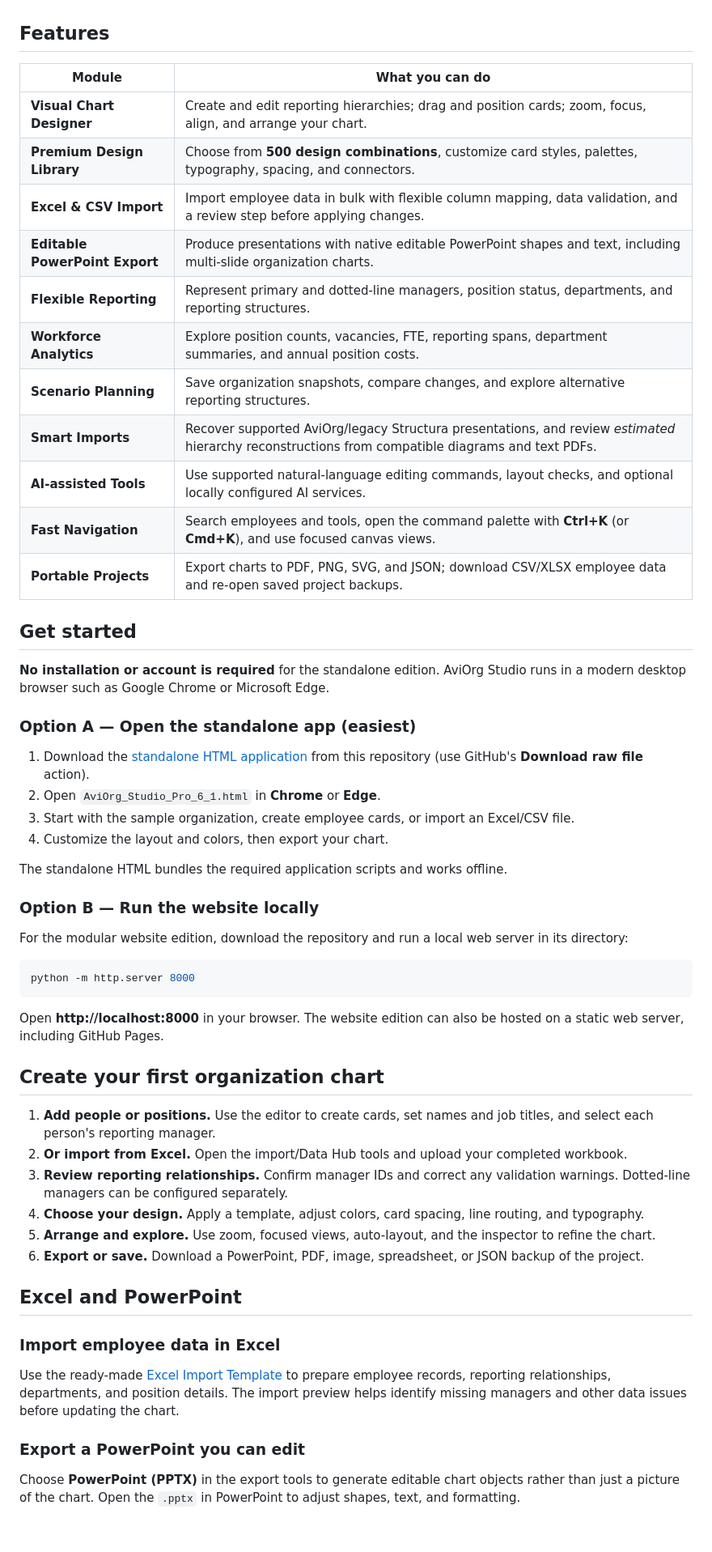
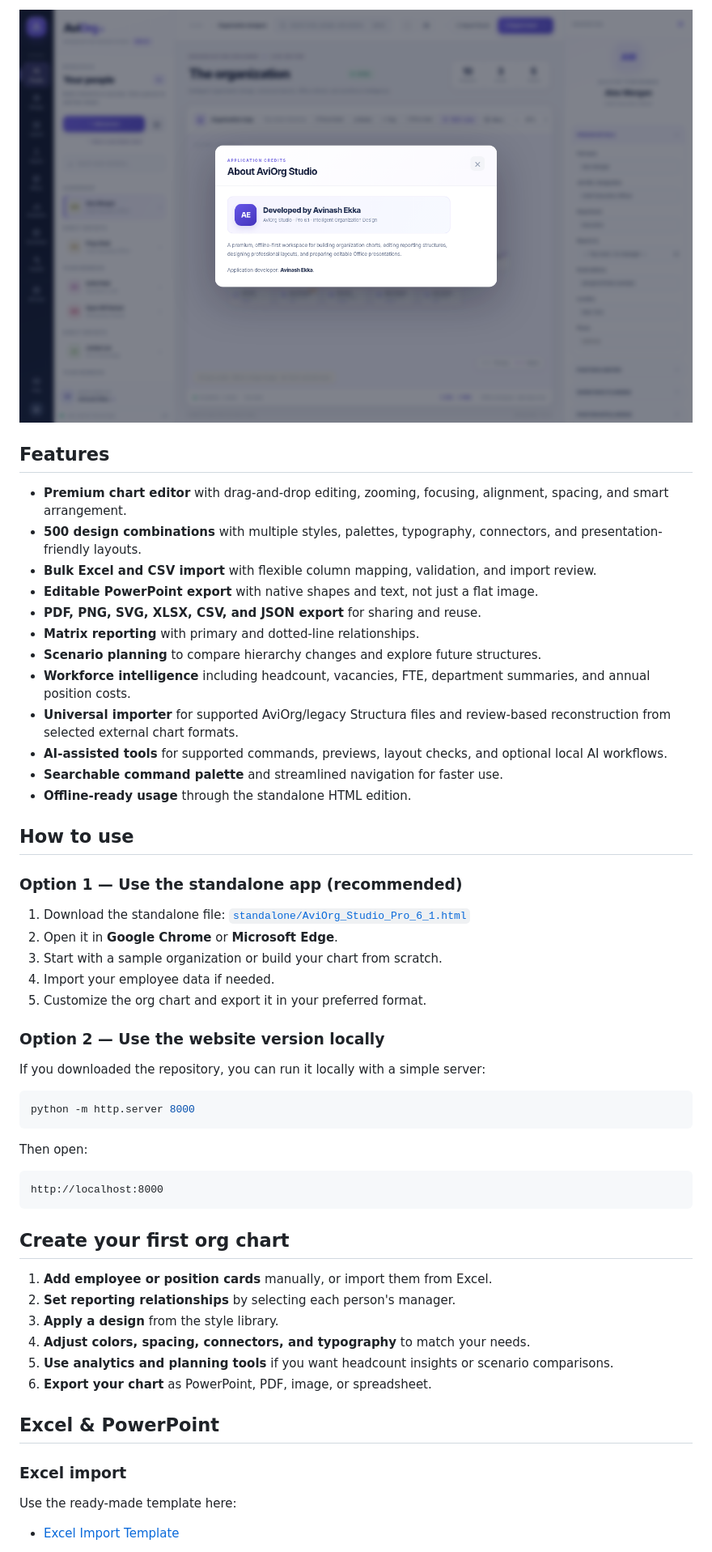
Before and after one commit to avinashmailsu-spec/AviOrg-Studio, a Markdown page: README.md, the part around one of its changes. Shown at 81% size. Drawn GitHub-style; blank space fills up the shorter version.

````diff
--- a/README.md
+++ b/README.md
@@ -28,59 +42,58 @@ The screenshots show the actual AviOrg Studio interface.
+![AviOrg Studio credits panel](docs/AviOrg_Credits.png)
 
 ## Features
 
-| Module | What you can do |
-| --- | --- |
-| **Visual Chart Designer** | Create and edit reporting hierarchies; drag and position cards; zoom, focus, align, and arrange your chart. |
-| **Premium Design Library** | Choose from **500 design combinations**, customize card styles, palettes, typography, spacing, and connectors. |
-| **Excel & CSV Import** | Import employee data in bulk with flexible column mapping, data validation, and a review step before applying changes. |
-| **Editable PowerPoint Export** | Produce presentations with native editable PowerPoint shapes and text, including multi-slide organization charts. |
-| **Flexible Reporting** | Represent primary and dotted-line managers, position status, departments, and reporting structures. |
-| **Workforce Analytics** | Explore position counts, vacancies, FTE, reporting spans, department summaries, and annual position costs. |
-| **Scenario Planning** | Save organization snapshots, compare changes, and explore alternative reporting structures. |
-| **Smart Imports** | Recover supported AviOrg/legacy Structura presentations, and review *estimated* hierarchy reconstructions from compatible diagrams and text PDFs. |
-| **AI-assisted Tools** | Use supported natural-language editing commands, layout checks, and optional locally configured AI services. |
-| **Fast Navigation** | Search employees and tools, open the command palette with **Ctrl+K** (or **Cmd+K**), and use focused canvas views. |
-| **Portable Projects** | Export charts to PDF, PNG, SVG, and JSON; download CSV/XLSX employee data and re-open saved project backups. |
+- **Premium chart editor** with drag-and-drop editing, zooming, focusing, alignment, spacing, and smart arrangement.
+- **500 design combinations** with multiple styles, palettes, typography, connectors, and presentation-friendly layouts.
+- **Bulk Excel and CSV import** with flexible column mapping, validation, and import review.
+- **Editable PowerPoint export** with native shapes and text, not just a flat image.
+- **PDF, PNG, SVG, XLSX, CSV, and JSON export** for sharing and reuse.
+- **Matrix reporting** with primary and dotted-line relationships.
+- **Scenario planning** to compare hierarchy changes and explore future structures.
+- **Workforce intelligence** including headcount, vacancies, FTE, department summaries, and annual position costs.
+- **Universal importer** for supported AviOrg/legacy Structura files and review-based reconstruction from selected external chart formats.
+- **AI-assisted tools** for supported commands, previews, layout checks, and optional local AI workflows.
+- **Searchable command palette** and streamlined navigation for faster use.
+- **Offline-ready usage** through the standalone HTML edition.
 
-## Get started
+## How to use
 
-**No installation or account is required** for the standalone edition. AviOrg Studio runs in a modern desktop browser such as Google Chrome or Microsoft Edge.
+### Option 1 — Use the standalone app (recommended)
 
-### Option A — Open the standalone app (easiest)
+1. Download the standalone file: [`standalone/AviOrg_Studio_Pro_6_1.html`](standalone/AviOrg_Studio_Pro_6_1.html)
+2. Open it in **Google Chrome** or **Microsoft Edge**.
+3. Start with a sample organization or build your chart from scratch.
+4. Import your employee data if needed.
+5. Customize the org chart and export it in your preferred format.
 
-1. Download the [standalone HTML application](standalone/AviOrg_Studio_Pro_6_1.html) from this repository (use GitHub's **Download raw file** action).
-2. Open `AviOrg_Studio_Pro_6_1.html` in **Chrome** or **Edge**.
-3. Start with the sample organization, create employee cards, or import an Excel/CSV file.
-4. Customize the layout and colors, then export your chart.
+### Option 2 — Use the website version locally
 
-The standalone HTML bundles the required application scripts and works offline.
-
-### Option B — Run the website locally
-
-For the modular website edition, download the repository and run a local web server in its directory:
+If you downloaded the repository, you can run it locally with a simple server:
 
 ```bash
 python -m http.server 8000
 ```
 
-Open **http://localhost:8000** in your browser. The website edition can also be hosted on a static web server, including GitHub Pages.
+Then open:
 
-## Create your first organization chart
+```text
+http://localhost:8000
+```
 
-1. **Add people or positions.** Use the editor to create cards, set names and job titles, and select each person's reporting manager.
-2. **Or import from Excel.** Open the import/Data Hub tools and upload your completed workbook.
-3. **Review reporting relationships.** Confirm manager IDs and correct any validation warnings. Dotted-line managers can be configured separately.
-4. **Choose your design.** Apply a template, adjust colors, card spacing, line routing, and typography.
-5. **Arrange and explore.** Use zoom, focused views, auto-layout, and the inspector to refine the chart.
-6. **Export or save.** Download a PowerPoint, PDF, image, spreadsheet, or JSON backup of the project.
+## Create your first org chart
 
-## Excel and PowerPoint
+1. **Add employee or position cards** manually, or import them from Excel.
+2. **Set reporting relationships** by selecting each person's manager.
+3. **Apply a design** from the style library.
+4. **Adjust colors, spacing, connectors, and typography** to match your needs.
+5. **Use analytics and planning tools** if you want headcount insights or scenario comparisons.
+6. **Export your chart** as PowerPoint, PDF, image, or spreadsheet.
 
-### Import employee data in Excel
+## Excel & PowerPoint
 
-Use the ready-made [Excel Import Template](examples/AviOrg_Excel_Import_Template.xlsx) to prepare employee records, reporting relationships, departments, and position details. The import preview helps identify missing managers and other data issues before updating the chart.
+### Excel import
 
-### Export a PowerPoint you can edit
+Use the ready-made template here:
 
-Choose **PowerPoint (PPTX)** in the export tools to generate editable chart objects rather than just a picture of the chart. Open the `.pptx` in PowerPoint to adjust shapes, text, and formatting.
+- [Excel Import Template](examples/AviOrg_Excel_Import_Template.xlsx)
 
````
Also changed, not shown: other parts of README.md (+62 -24 lines), docs/AviOrg_Command_Palette.png (added), docs/AviOrg_Design_Gallery.png (added), docs/AviOrg_Tool_Library.png (added), docs/AviOrg_Universal_Importer.png (added), docs/AviOrg_Workforce_Analytics.png (added).
